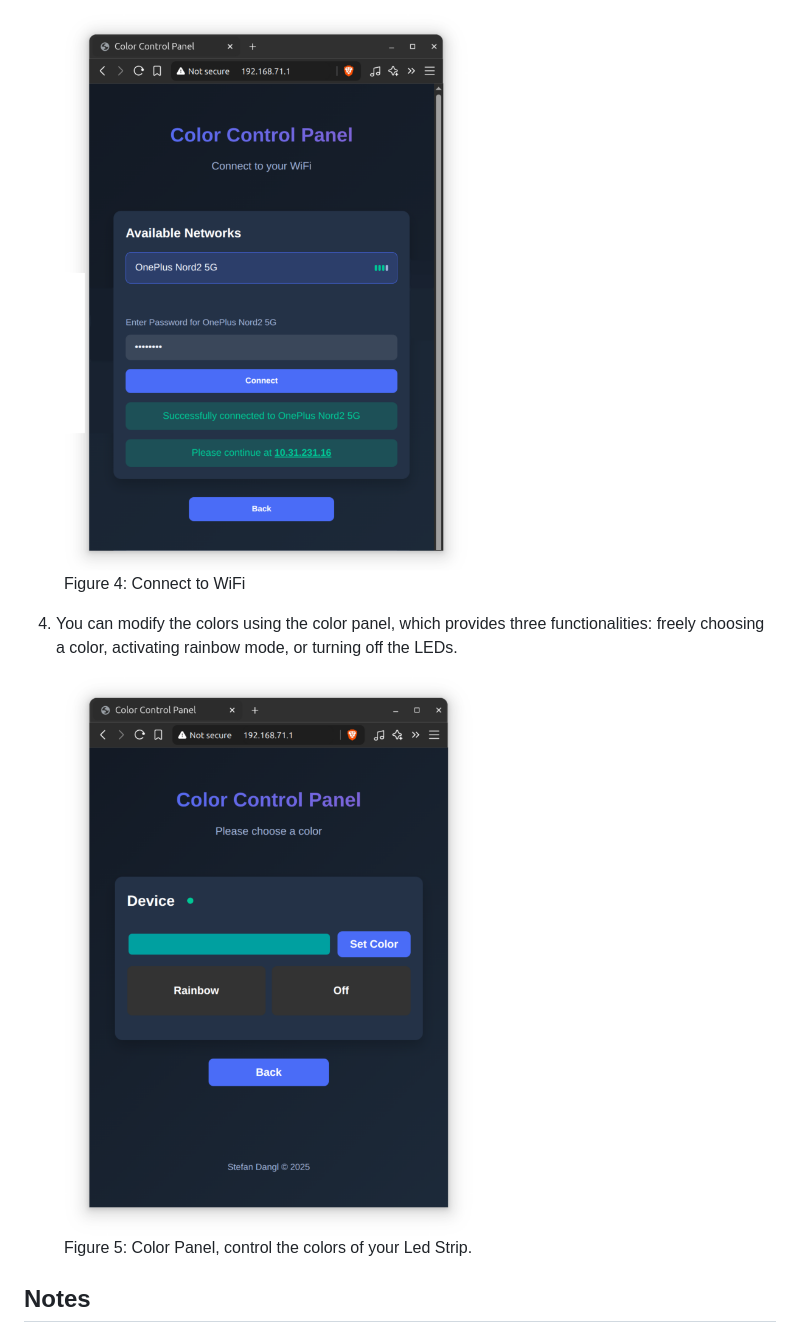
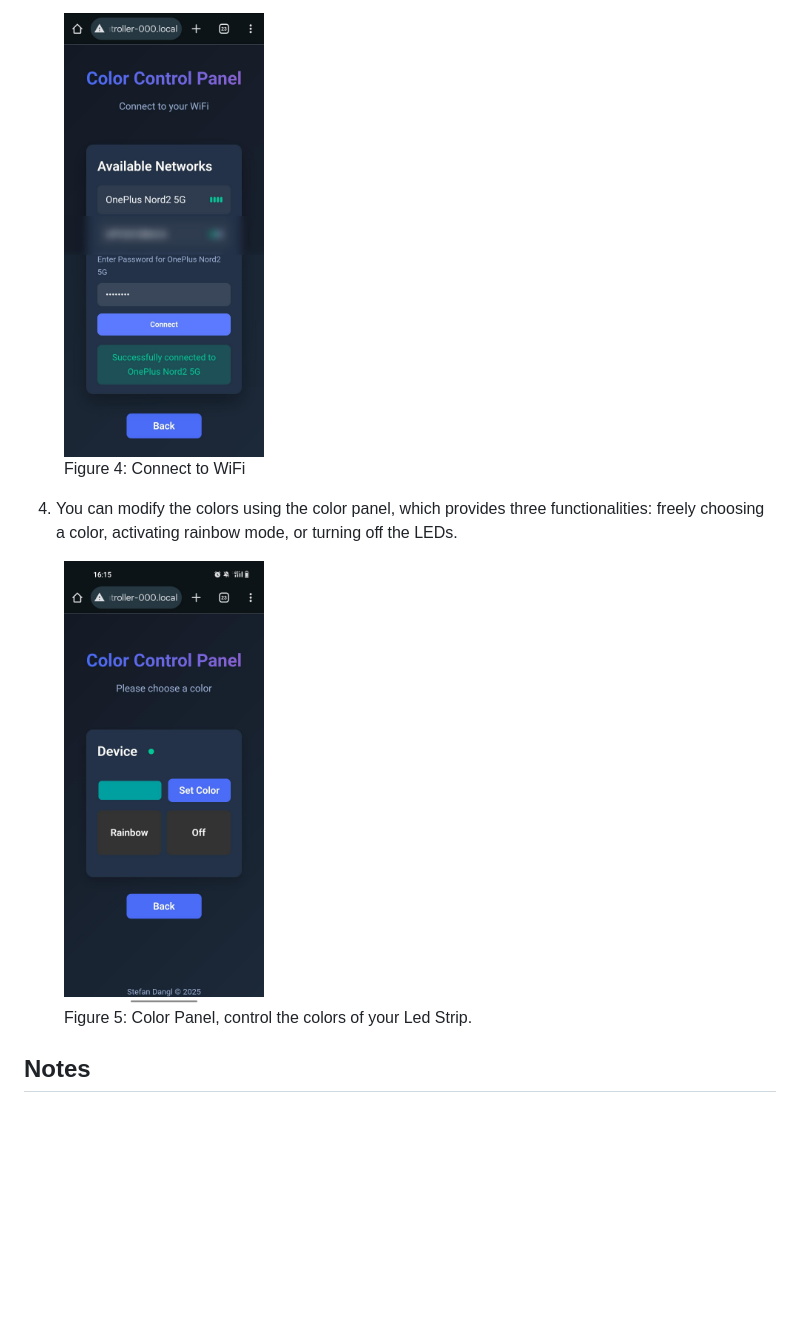
Before and after one commit to stefan-dangl/led-controller, a Markdown page: README.md, the part around the change printed below. GitHub-like rendering; pictures changed too: docs/images/color_panel.jpeg (added), docs/images/color_panel.png (deleted), docs/images/connect_to_wifi.jpg (added); blank space fills up the shorter version.

```diff
--- a/README.md
+++ b/README.md
@@ -50,13 +50,13 @@ Once the ESP32 is flashed, you can use it as follows:
 
 <figure id="fig1-schematics">
-  <img src="docs/images/connect_to_wifi.png" alt="Connect to WiFi" width="450" height="600">
+  <img src="docs/images/connect_to_wifi.jpg" alt="Connect to WiFi" width="200">
   <figcaption>Figure 4: Connect to WiFi</figcaption>
 </figure>
 
 4) You can modify the colors using the color panel, which provides three functionalities: freely choosing a color, activating rainbow mode, or turning off the LEDs.
 
 <figure id="fig1-schematics">
-  <img src="docs/images/color_panel.png" alt="Color Panel" width="450" height="620">
+  <img src="docs/images/color_panel.jpeg" alt="Color Panel" width="200">
   <figcaption>Figure 5: Color Panel, control the colors of your Led Strip.</figcaption>
 </figure>
 
```
Also changed, not shown: other parts of README.md (+7 -7 lines), docs/images/welcome_page.jpeg (added), docs/images/welcome_page.png (deleted), 5 other files.
